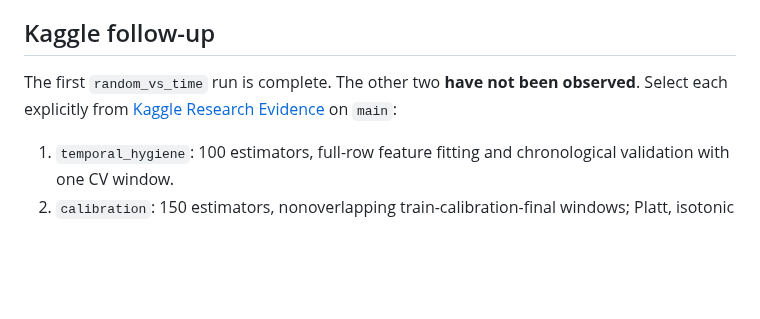
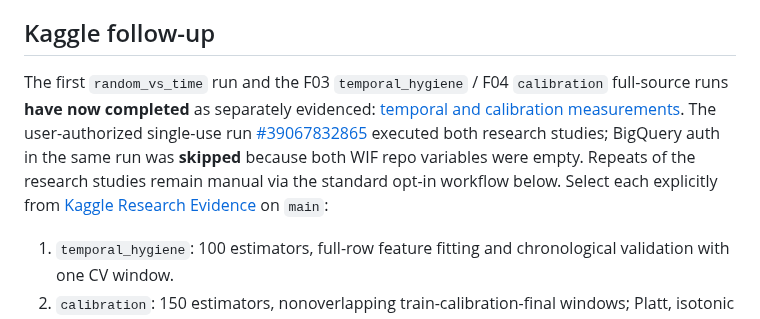
Before and after one commit to senanurcetin/ieee-fraud-detection-analytics, a Markdown page: docs/BIGQUERY_KAGGLE_WORKPLAN_2026-10-17.md, the part around the change. Drawn GitHub-style; blank space fills up the shorter version.

Commit message:
docs(ml): distinguish actual F03/F04 full-data measurements from production approval

```diff
--- a/docs/BIGQUERY_KAGGLE_WORKPLAN_2026-10-17.md
+++ b/docs/BIGQUERY_KAGGLE_WORKPLAN_2026-10-17.md
@@ -90,8 +90,10 @@ Both states are **partial**; neither means a live bank fraud system.
 
 ## Kaggle follow-up
 
-The first `random_vs_time` run is complete. The other two **have not been
-observed**. Select each explicitly from
+The first `random_vs_time` run and the F03 `temporal_hygiene` / F04
+`calibration` full-source runs **have now completed** as separately evidenced:
+[temporal and calibration measurements](KAGGLE_TEMPORAL_CALIBRATION_EVIDENCE_2026-10-17.md).
+The user-authorized single-use run [#39067832865](https://github.com/senanurcetin/ieee-fraud-detection-analytics/actions/runs/39067832865) executed both research studies; BigQuery auth in the same run was **skipped** because both WIF repo variables were empty. Repeats of the research studies remain manual via the standard opt-in workflow below. Select each explicitly from
 [Kaggle Research Evidence](https://github.com/senanurcetin/ieee-fraud-detection-analytics/actions/workflows/kaggle-research-evidence.yml)
 on `main`:
 
```
